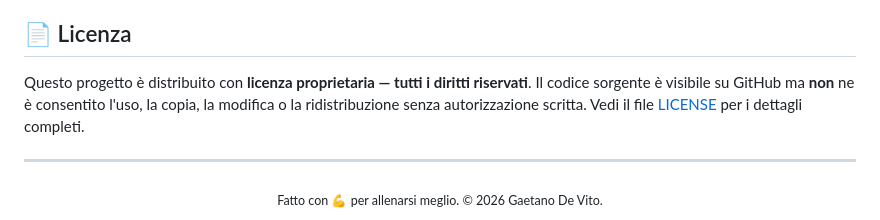
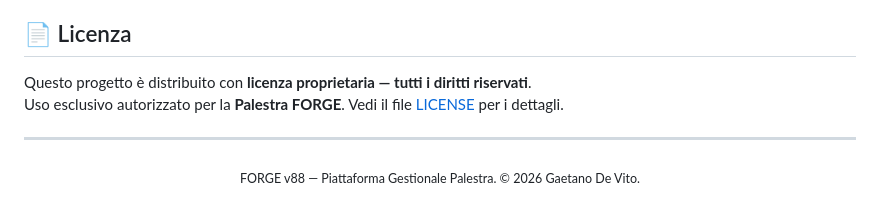
Before and after one commit to gaetanodevito93-bot/forge-allenamento, a Markdown page: README.md, the part around one of its changes. Rendered like a GitHub page.

```diff
--- a/README.md
+++ b/README.md
@@ -155,12 +113,10 @@ repository (app statica) sull'ambiente GitHub Pages.
 ## 📄 Licenza
 
 Questo progetto è distribuito con **licenza proprietaria — tutti i diritti riservati**.
-Il codice sorgente è visibile su GitHub ma **non** ne è consentito l'uso, la copia, la
-modifica o la ridistribuzione senza autorizzazione scritta. Vedi il file [LICENSE](LICENSE)
-per i dettagli completi.
+Uso esclusivo autorizzato per la **Palestra FORGE**. Vedi il file [LICENSE](LICENSE) per i dettagli.
 
 ---
 
 <div align="center">
-<sub>Fatto con 💪 per allenarsi meglio. © 2026 Gaetano De Vito.</sub>
+<sub>FORGE v88 — Piattaforma Gestionale Palestra. © 2026 Gaetano De Vito.</sub>
 </div>
```
Also changed, not shown: other parts of README.md (+69 -111 lines).
